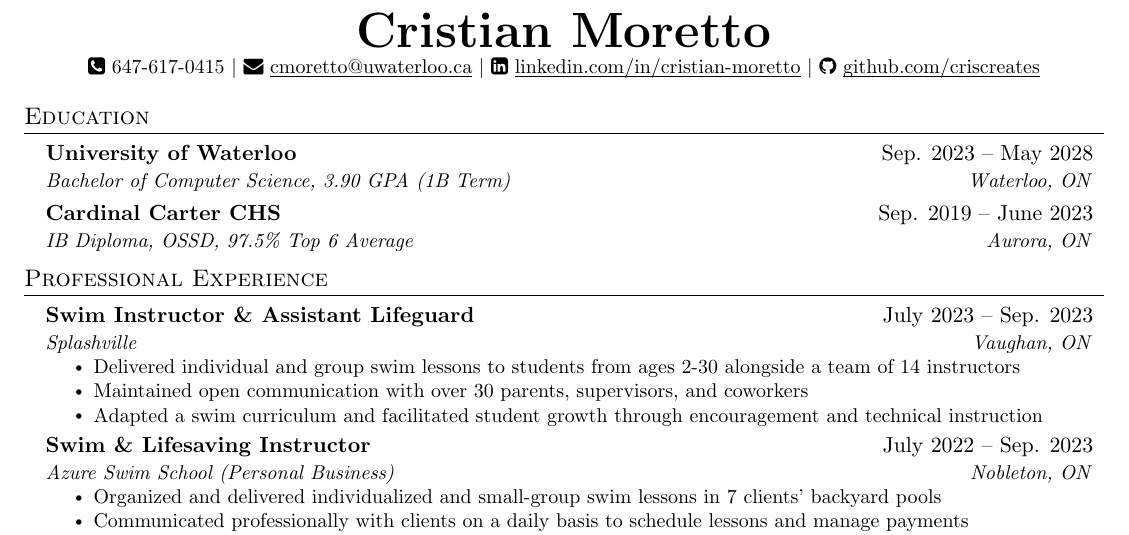
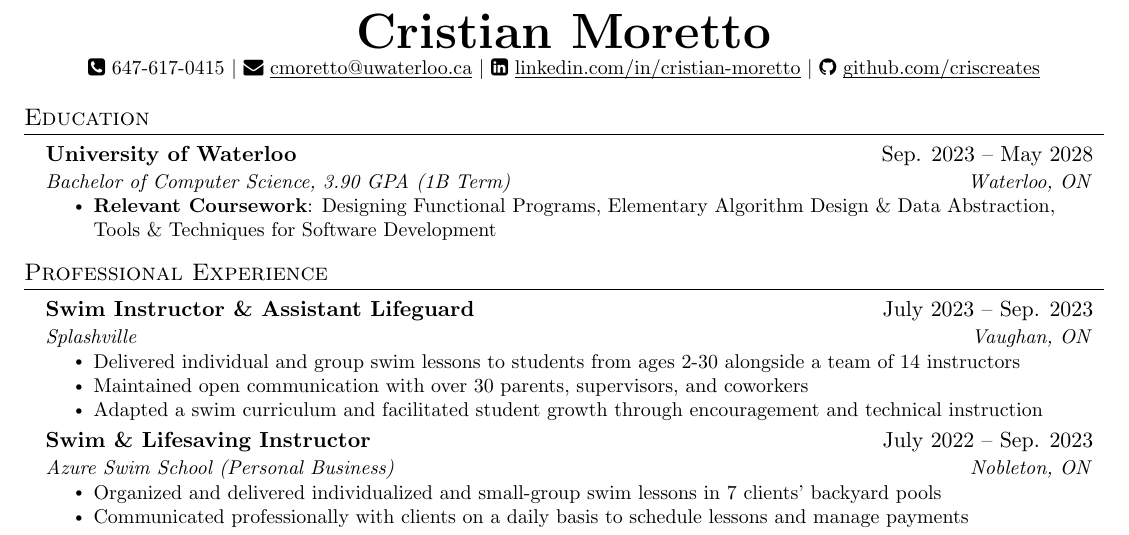
Before and after one commit to criscreates/1a-resume, a LaTeX CV (cristian_moretto_resume.tex): part of the page, cut so that both start at the same text. Compiled offline with pdfLaTeX.

Commit message:
Remove high school, add relevant coursework

```diff
--- a/cristian_moretto_resume.tex
+++ b/cristian_moretto_resume.tex
@@ -127,10 +127,11 @@
     \resumeSubheading
       {University of Waterloo}{Sep. 2023 -- May 2028}
       {Bachelor of Computer Science, 3.90 GPA (1B Term)}{Waterloo, ON}
-    \resumeSubheading
-      {Cardinal Carter CHS}{Sep. 2019 -- June 2023}
-      {IB Diploma, OSSD, 97.5\% Top 6 Average}{Aurora, ON}
+      \resumeItemListStart
+        \resumeItem{\textbf{Relevant Coursework}: Designing Functional Programs, Elementary Algorithm Design \& Data Abstraction, Tools \& Techniques for Software Development}
+      \resumeItemListEnd
   \resumeSubHeadingListEnd
+
 
 
 %-----------PROFESSIONAL EXPERIENCE-----------
```
Also changed, not shown: cristian_moretto_resume.pdf, 3 other files.
